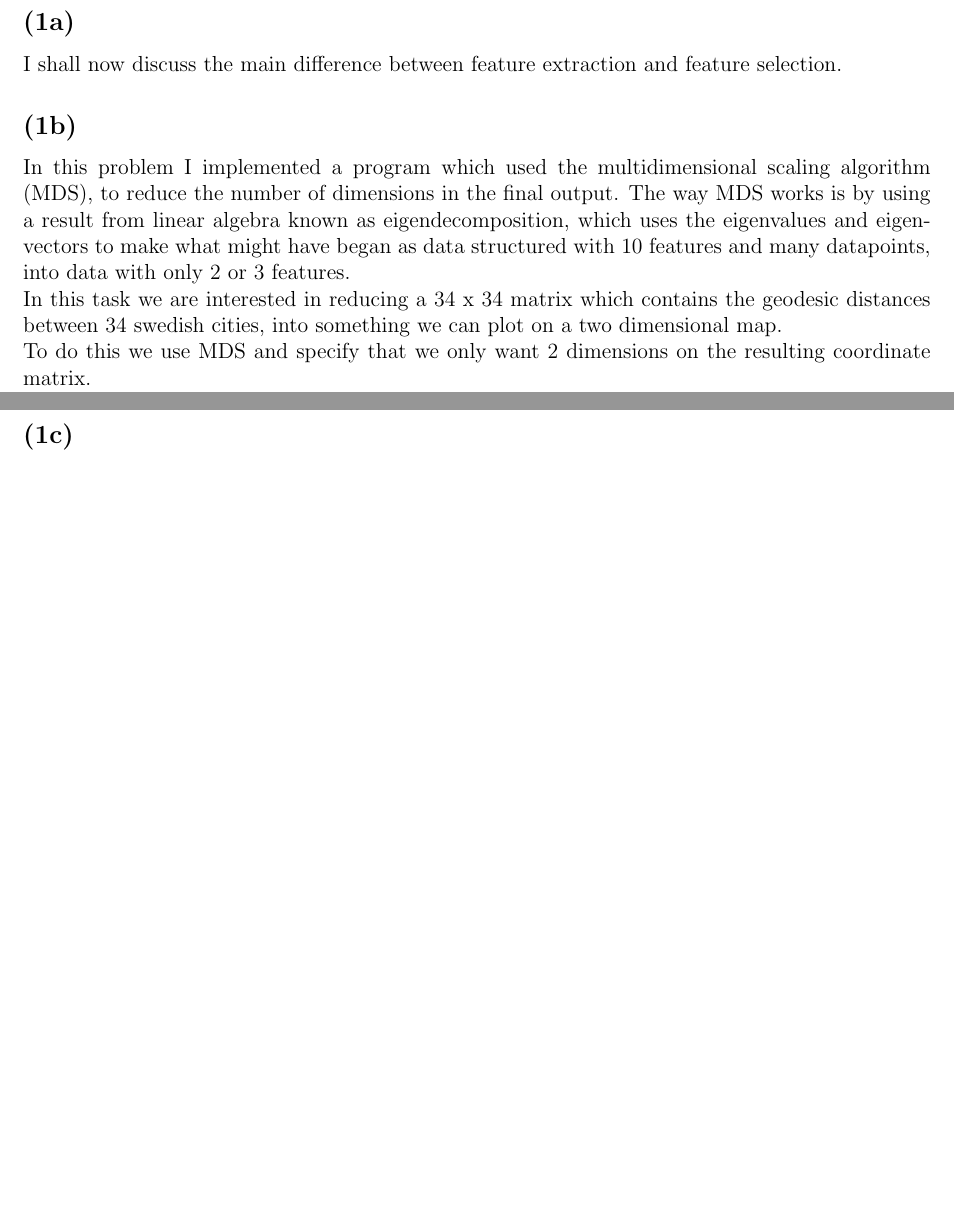
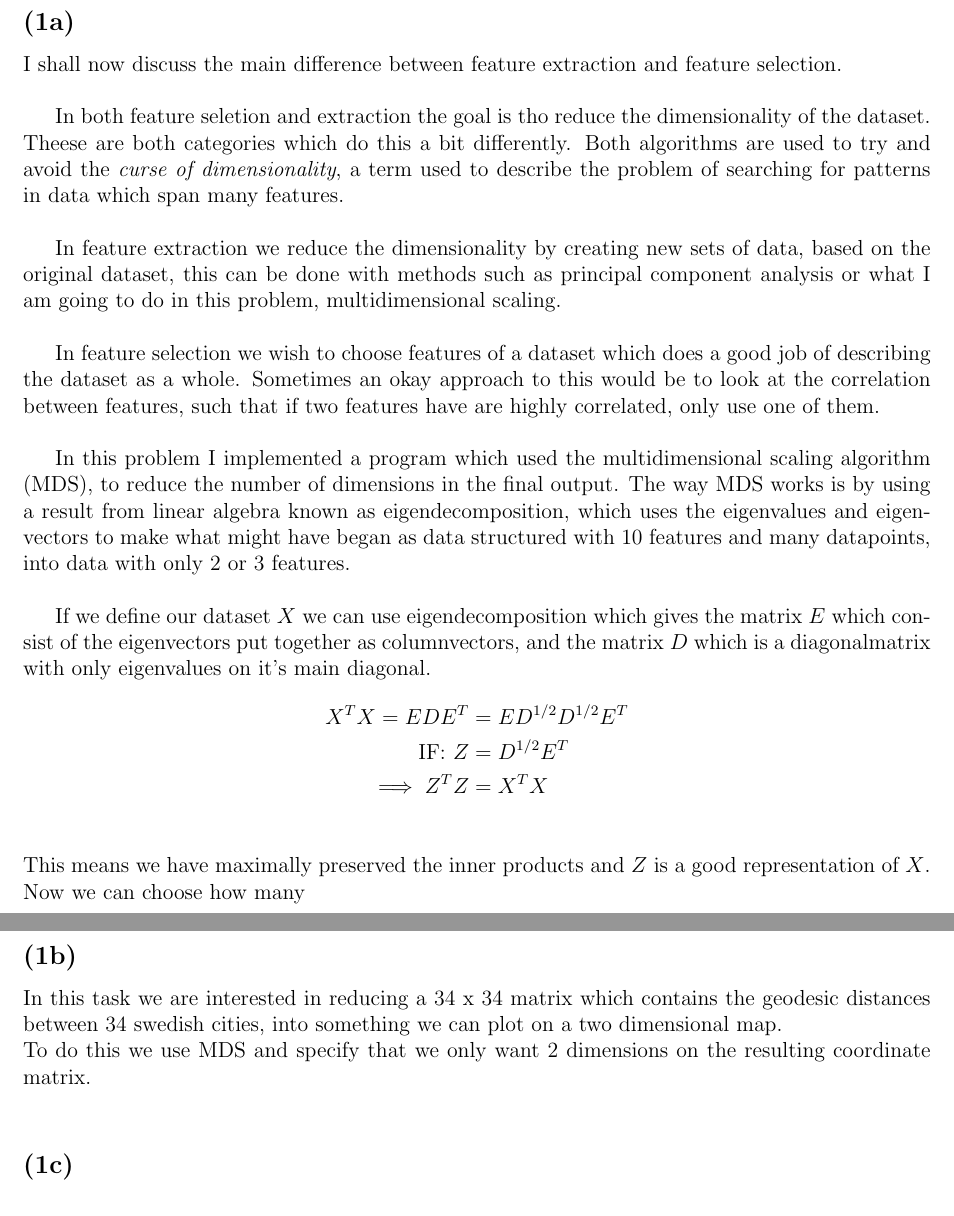
Before and after one commit to salomaestro/FYS-2021, a LaTeX problem sheet (PortfolioAssignment3/portfolio2_candidate25.tex): two parts of pages 1 and 2 of 2 before the commit and two parts of pages 1 and 2 of 5 after it, joined at a grey line, cut so that both start at the same text, the shorter picture padded with empty space. Compiled offline with pdfLaTeX.

Commit message:
Document beginning to take shape.

```diff
--- a/PortfolioAssignment3/portfolio2_candidate25.tex
+++ b/PortfolioAssignment3/portfolio2_candidate25.tex
@@ -26,11 +26,26 @@
 \maketitle
   \section*{Problem 1}
     \subsection*{(1a)}
-      I shall now discuss the main difference between feature extraction and feature selection.
+      I shall now discuss the main difference between feature extraction and feature selection.\\
+
+      In both feature seletion and extraction the goal is tho reduce the dimensionality of the dataset. Theese are both categories which do this a bit differently. Both algorithms are used to try and avoid the \textit{curse of dimensionality}, a term used to describe the problem of searching for patterns in data which span many features.\\
+
+      In feature extraction we reduce the dimensionality by creating new sets of data, based on the original dataset, this can be done with methods such as principal component analysis or what I am going to do in this problem, multidimensional scaling.\\
+
+      In feature selection we wish to choose features of a dataset which does a good job of describing the dataset as a whole. Sometimes an okay approach to this would be to look at the correlation between features, such that if two features have are highly correlated, only use one of them.\\
+
+      In this problem I implemented a program which used the multidimensional scaling algorithm (MDS), to reduce the number of dimensions in the final output. The way MDS works is by using a result from linear algebra known as eigendecomposition, which uses the eigenvalues and eigenvectors to make what might have began as data structured with 10 features and many datapoints, into data with only 2 or 3 features.\\
+
+      If we define our dataset $X$ we can use eigendecomposition which gives the matrix $E$ which consist of the eigenvectors put together as columnvectors, and the matrix $D$ which is a diagonalmatrix with only eigenvalues on it's main diagonal.
+      \begin{align*}
+        X^T X = EDE^T &= ED^{1/2}D^{1/2}E^T\\
+        \text{IF: } Z &= D^{1/2}E^T\\
+        \implies Z^T Z &= X^T X\\
+      \end{align*}
+      This means we have maximally preserved the inner products and $Z$ is a good representation of $X$. Now we can choose how many
     \subsection*{(1b)}
-      In this problem I implemented a program which used the multidimensional scaling algorithm (MDS), to reduce the number of dimensions in the final output. The way MDS works is by using a result from linear algebra known as eigendecomposition, which uses the eigenvalues and eigenvectors to make what might have began as data structured with 10 features and many datapoints, into data with only 2 or 3 features.\\
       In this task we are interested in reducing a 34 x 34 matrix which contains the geodesic distances between 34 swedish cities, into something we can plot on a two dimensional map.\\
-      To do this we use MDS and specify that we only want 2 dimensions on the resulting coordinate matrix.
+      To do this we use MDS and specify that we only want 2 dimensions on the resulting coordinate matrix.\\
     \subsection*{(1c)}
       \begin{figure}[H]
         \caption{Resulting 2 dimensional plot of 34 Swedish cities.}
@@ -40,0 +69 @@
+      \end{figure}\\
```
Also changed, not shown: PortfolioAssignment3/bilder/border10.png (added), PortfolioAssignment3/bilder/border2.png (added), PortfolioAssignment3/bilder/border4.png (added), PortfolioAssignment3/bilder/cluster10.png (added), PortfolioAssignment3/bilder/cluster2.png (added), PortfolioAssignment3/bilder/cluster4.png (added), PortfolioAssignment3/portfolio2_candidate25.pdf, PortfolioAssignment3/portfolio2_candidate25.tex (21 more changed lines), 5 other files.
